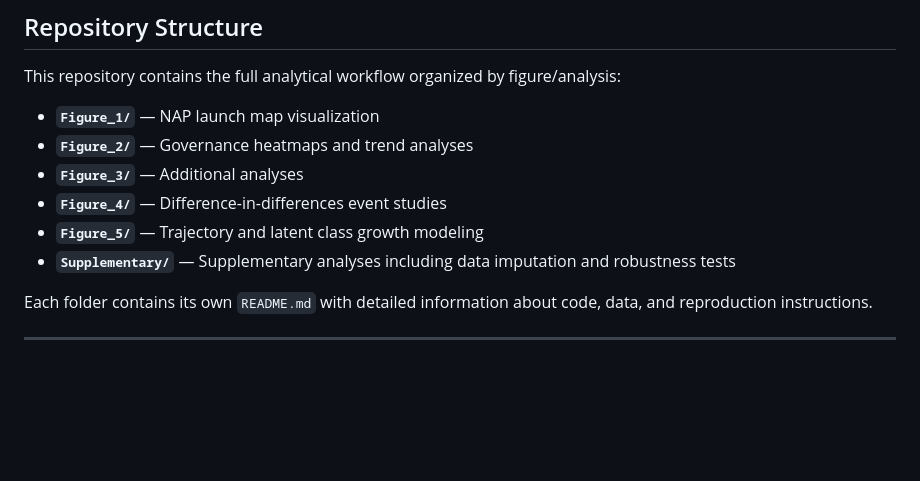
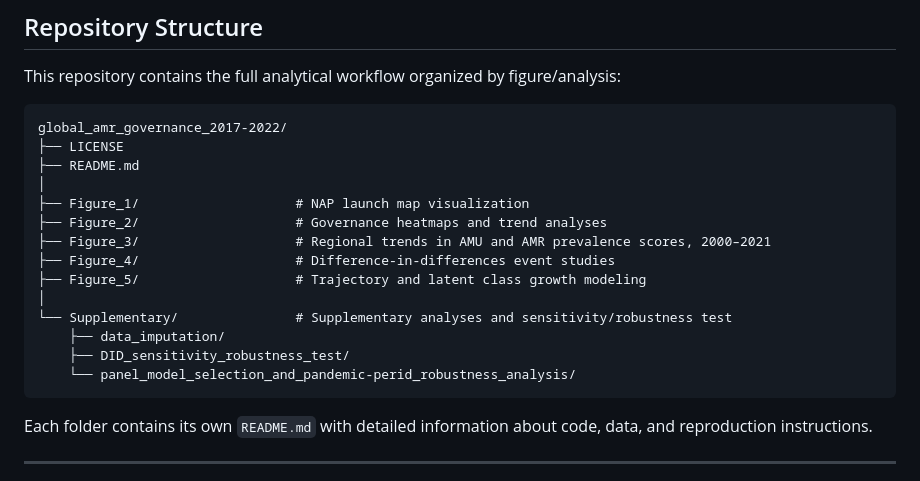
Before and after one commit to SkylarZeng/global_amr_governance_2017-2022, a Markdown page: README.md, the part around the change. Drawn GitHub-style; blank space fills up the shorter version.

Commit message:
Revise README to include detailed repository structure
Updated repository structure section with detailed folder contents.

````diff
--- a/README.md
+++ b/README.md
@@ -17,12 +17,22 @@ A Reproducible Framework for Evaluating National AMR Action Plans and Governance
 
 This repository contains the full analytical workflow organized by figure/analysis:
 
-- **`Figure_1/`** — NAP launch map visualization
-- **`Figure_2/`** — Governance heatmaps and trend analyses
-- **`Figure_3/`** — Additional analyses
-- **`Figure_4/`** — Difference-in-differences event studies
-- **`Figure_5/`** — Trajectory and latent class growth modeling
-- **`Supplementary/`** — Supplementary analyses including data imputation and robustness tests
+```
+global_amr_governance_2017-2022/
+├── LICENSE
+├── README.md
+│
+├── Figure_1/                    # NAP launch map visualization
+├── Figure_2/                    # Governance heatmaps and trend analyses
+├── Figure_3/                    # Regional trends in AMU and AMR prevalence scores, 2000–2021
+├── Figure_4/                    # Difference-in-differences event studies
+├── Figure_5/                    # Trajectory and latent class growth modeling
+│
+└── Supplementary/               # Supplementary analyses and sensitivity/robustness test
+    ├── data_imputation/
+    ├── DID_sensitivity_robustness_test/
+    └── panel_model_selection_and_pandemic-perid_robustness_analysis/
+```
 
 Each folder contains its own `README.md` with detailed information about code, data, and reproduction instructions.
 
````
